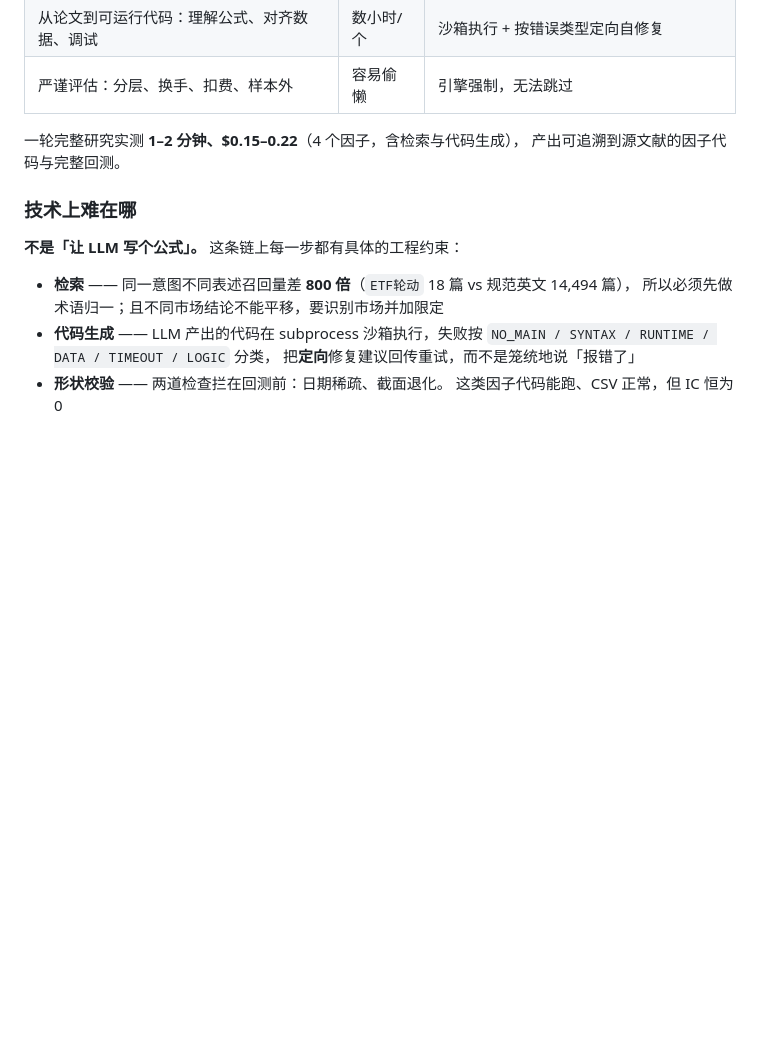
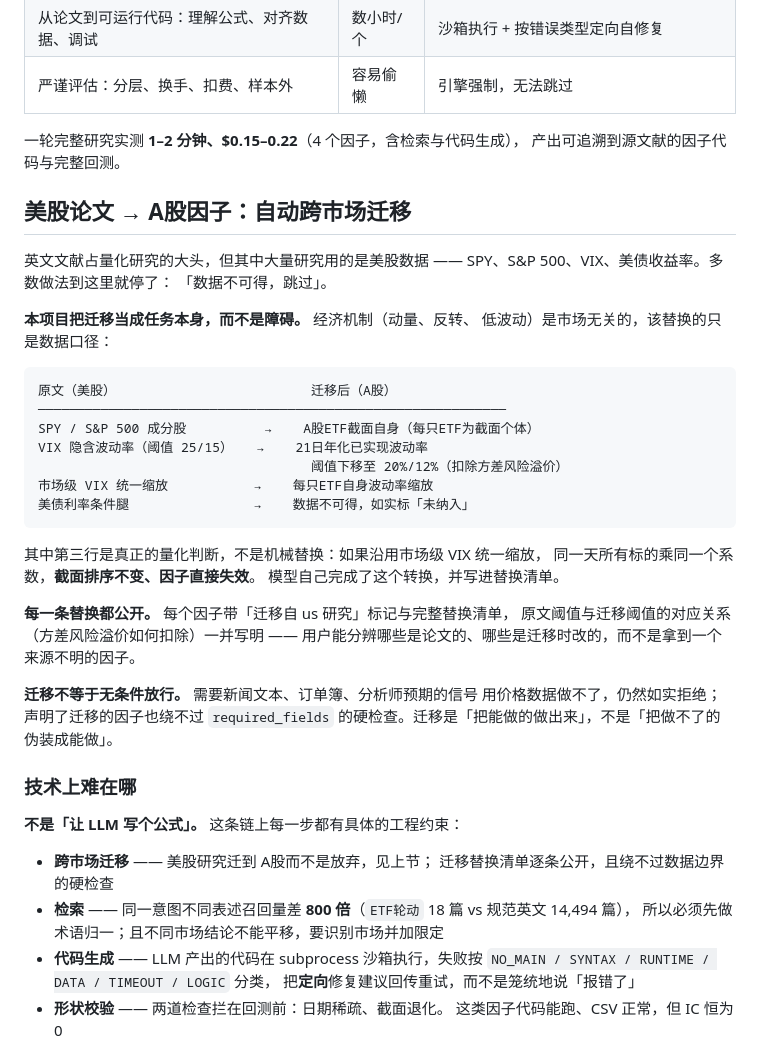
Before and after one commit to EdisonFu/autoalpha, a Markdown page: README.md, the part around one of its changes. Drawn GitHub-style; blank space fills up the shorter version.

````diff
--- a/README.md
+++ b/README.md
@@ -47,10 +47,44 @@
 一轮完整研究实测 **1–2 分钟、$0.15–0.22**（4 个因子，含检索与代码生成），
 产出可追溯到源文献的因子代码与完整回测。
 
+## 美股论文 → A股因子：自动跨市场迁移
+
+英文文献占量化研究的大头，但其中大量研究用的是美股数据 ——
+SPY、S&P 500、VIX、美债收益率。多数做法到这里就停了：
+「数据不可得，跳过」。
+
+**本项目把迁移当成任务本身，而不是障碍。** 经济机制（动量、反转、
+低波动）是市场无关的，该替换的只是数据口径：
+
+```
+原文（美股）                         迁移后（A股）
+────────────────────────────────────────────────────────────
+SPY / S&P 500 成分股          →    A股ETF截面自身（每只ETF为截面个体）
+VIX 隐含波动率（阈值 25/15）   →    21日年化已实现波动率
+                                   阈值下移至 20%/12%（扣除方差风险溢价）
+市场级 VIX 统一缩放           →    每只ETF自身波动率缩放
+美债利率条件腿                →    数据不可得，如实标「未纳入」
+```
+
+其中第三行是真正的量化判断，不是机械替换：如果沿用市场级 VIX 统一缩放，
+同一天所有标的乘同一个系数，**截面排序不变、因子直接失效**。
+模型自己完成了这个转换，并写进替换清单。
+
+**每一条替换都公开。** 每个因子带「迁移自 us 研究」标记与完整替换清单，
+原文阈值与迁移阈值的对应关系（方差风险溢价如何扣除）一并写明 ——
+用户能分辨哪些是论文的、哪些是迁移时改的，而不是拿到一个来源不明的因子。
+
+**迁移不等于无条件放行。** 需要新闻文本、订单簿、分析师预期的信号
+用价格数据做不了，仍然如实拒绝；声明了迁移的因子也绕不过
+`required_fields` 的硬检查。迁移是「把能做的做出来」，不是「把做不了的
+伪装成能做」。
+
 ### 技术上难在哪
 
 **不是「让 LLM 写个公式」。** 这条链上每一步都有具体的工程约束：
 
+- **跨市场迁移** —— 美股研究迁到 A股而不是放弃，见上节；
+  迁移替换清单逐条公开，且绕不过数据边界的硬检查
 - **检索** —— 同一意图不同表述召回量差 **800 倍**（`ETF轮动` 18 篇 vs 规范英文 14,494 篇），
   所以必须先做术语归一；且不同市场结论不能平移，要识别市场并加限定
 - **代码生成** —— LLM 产出的代码在 subprocess 沙箱执行，失败按
````
Also changed, not shown: other parts of README.md (+4 -0 lines), docs/screenshots/00-overview.png, docs/screenshots/01-home.png, docs/screenshots/02-llm-config.png, docs/screenshots/04-step1-intent.png, docs/screenshots/05-step2-papers.png, docs/screenshots/07-step4-hypotheses.png, 7 other files.
